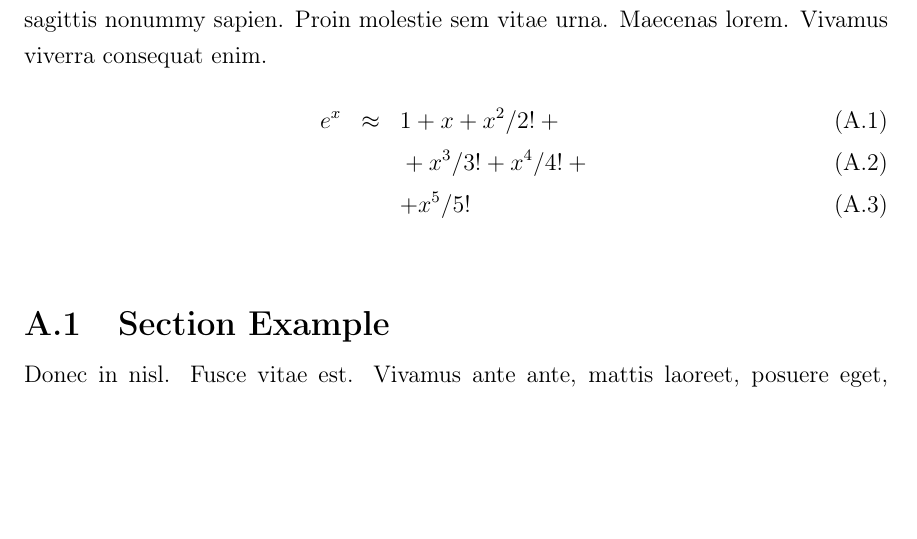
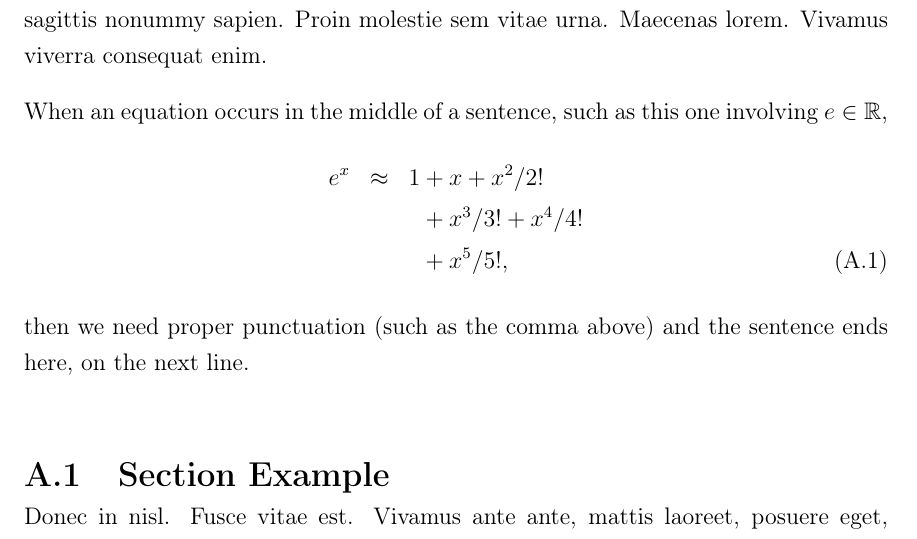
Before and after one commit to nps-tug/nps-thesis-template, a LaTeX thesis (thesis.tex, which reads appendix1.tex): part of page 29 of 39, cut so that both start at the same text, the shorter picture padded with empty space. Compiled offline with pdfLaTeX; a missing font is replaced by an installed copy or a similar font.

Commit message:
A much better example equation, also showing mathbb for font checking

```diff
--- a/appendix1.tex
+++ b/appendix1.tex
@@ -1,9 +1,12 @@
 \lipsum*[65]
+
+When an equation occurs in the middle of a sentence, such as this one involving $e \in \mathbb{R}$,
 \begin{eqnarray}
- e^x &\approx& 1+x+x^2/2! + \\
-   && {}+x^3/3! + x^4/4! + \\
-   && + x^5/5!
+ e^x &\approx& 1+x+x^2/2! \nonumber \\
+   && \hphantom{1} + x^3/3! + x^4/4! \nonumber \\
+   && \hphantom{1} + x^5/5!,
 \end{eqnarray}
+then we need proper punctuation (such as the comma above) and the sentence ends here, on the next line.
 
 \section{Section Example}
 \lipsum[47]
```
